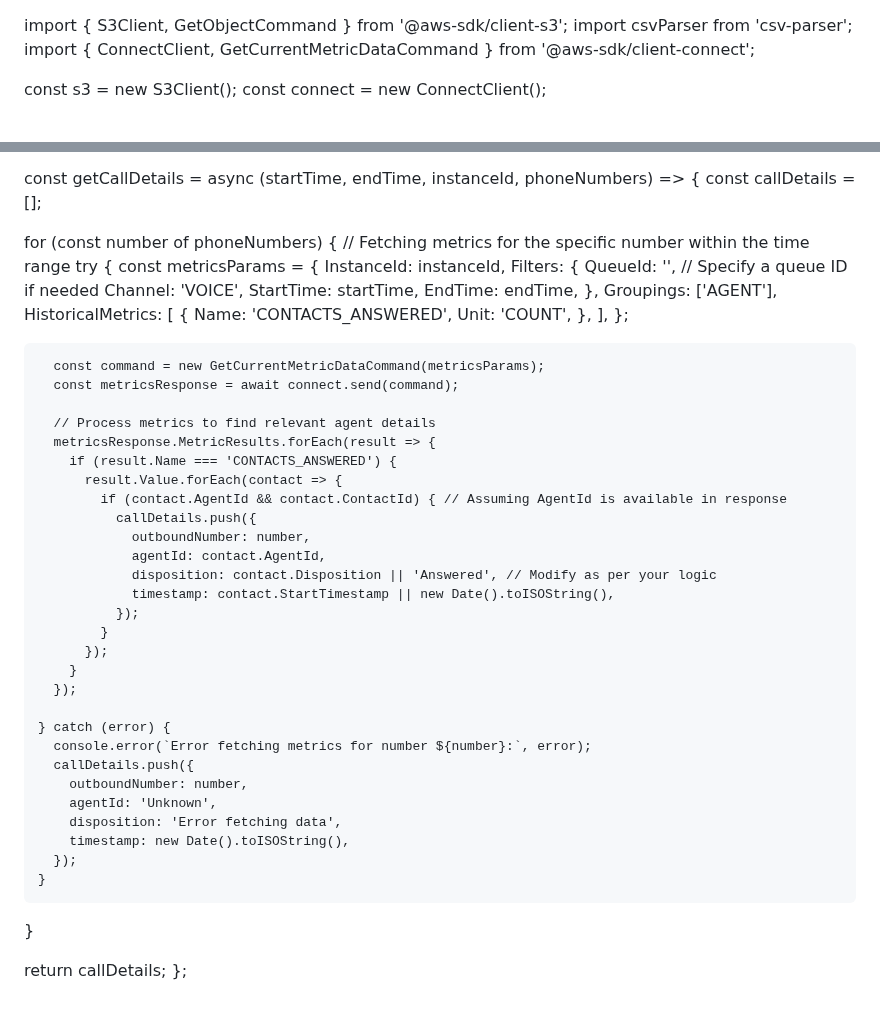
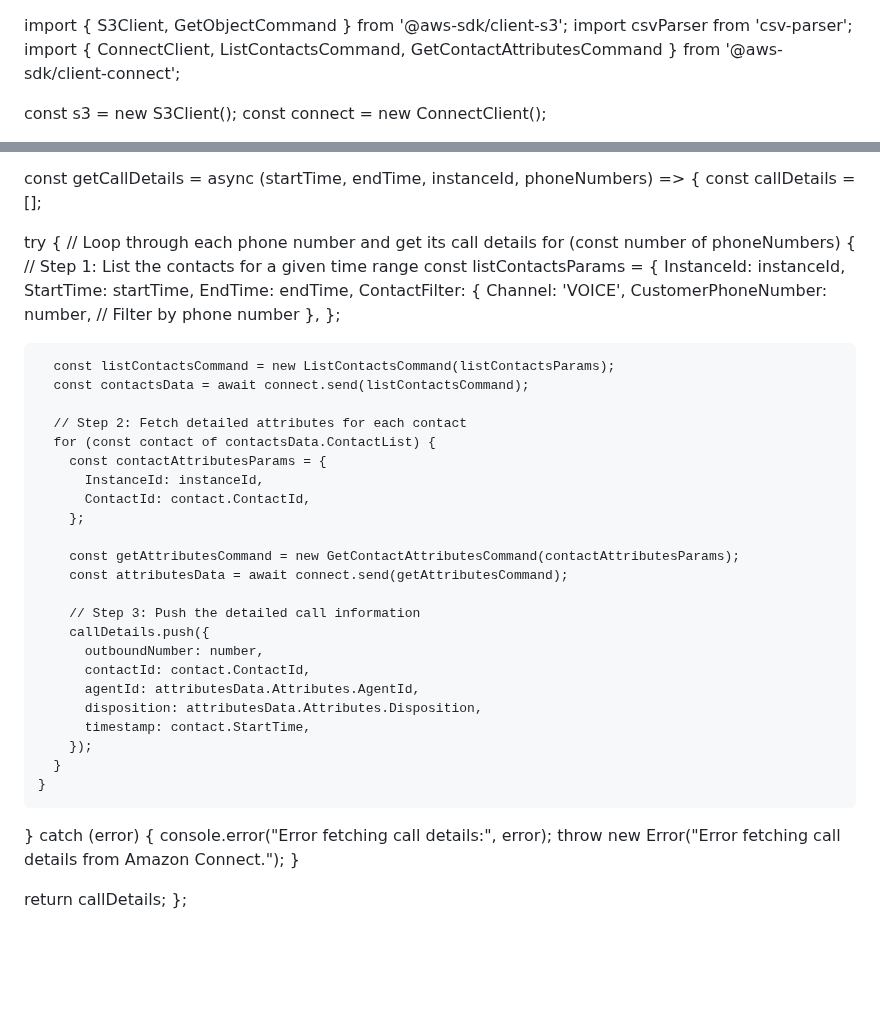
Before and after one commit to Seshtholeti/shoplane, a Markdown page: README.md, 2 parts joined by grey strips. Rendered like a GitHub page; blank space fills up the shorter version.

```diff
--- a/README.md
+++ b/README.md
@@ -1,6 +1,6 @@
 import { S3Client, GetObjectCommand } from '@aws-sdk/client-s3';
 import csvParser from 'csv-parser';
-import { ConnectClient, GetCurrentMetricDataCommand } from '@aws-sdk/client-connect';
+import { ConnectClient, ListContactsCommand, GetContactAttributesCommand } from '@aws-sdk/client-connect';
 
 const s3 = new S3Client();
 const connect = new ConnectClient();
@@ -81,54 +81,46 @@ const fetchPhoneNumbersFromCSV = async (bucketName, fileName) => {
 const getCallDetails = async (startTime, endTime, instanceId, phoneNumbers) => {
   const callDetails = [];
 
-  for (const number of phoneNumbers) {
-    // Fetching metrics for the specific number within the time range
-    try {
-      const metricsParams = {
+  try {
+    // Loop through each phone number and get its call details
+    for (const number of phoneNumbers) {
+      // Step 1: List the contacts for a given time range
+      const listContactsParams = {
         InstanceId: instanceId,
-        Filters: {
-          QueueId: '', // Specify a queue ID if needed
+        StartTime: startTime,
+        EndTime: endTime,
+        ContactFilter: {
           Channel: 'VOICE',
-          StartTime: startTime,
-          EndTime: endTime,
+          CustomerPhoneNumber: number, // Filter by phone number
         },
-        Groupings: ['AGENT'],
-        HistoricalMetrics: [
-          {
-            Name: 'CONTACTS_ANSWERED',
-            Unit: 'COUNT',
-          },
-        ],
       };
 
-      const command = new GetCurrentMetricDataCommand(metricsParams);
-      const metricsResponse = await connect.send(command);
+      const listContactsCommand = new ListContactsCommand(listContactsParams);
+      const contactsData = await connect.send(listContactsCommand);
 
-      // Process metrics to find relevant agent details
-      metricsResponse.MetricResults.forEach(result => {
-        if (result.Name === 'CONTACTS_ANSWERED') {
-          result.Value.forEach(contact => {
-            if (contact.AgentId && contact.ContactId) { // Assuming AgentId is available in response
-              callDetails.push({
-                outboundNumber: number,
-                agentId: contact.AgentId,
-                disposition: contact.Disposition || 'Answered', // Modify as per your logic
-                timestamp: contact.StartTimestamp || new Date().toISOString(),
-              });
-            }
-          });
-        }
-      });
+      // Step 2: Fetch detailed attributes for each contact
+      for (const contact of contactsData.ContactList) {
+        const contactAttributesParams = {
+          InstanceId: instanceId,
+          ContactId: contact.ContactId,
+        };
 
-    } catch (error) {
-      console.error(`Error fetching metrics for number ${number}:`, error);
-      callDetails.push({
-        outboundNumber: number,
-        agentId: 'Unknown',
-        disposition: 'Error fetching data',
-        timestamp: new Date().toISOString(),
-      });
+        const getAttributesCommand = new GetContactAttributesCommand(contactAttributesParams);
+        const attributesData = await connect.send(getAttributesCommand);
+
+        // Step 3: Push the detailed call information
+        callDetails.push({
+          outboundNumber: number,
+          contactId: contact.ContactId,
+          agentId: attributesData.Attributes.AgentId,
+          disposition: attributesData.Attributes.Disposition,
+          timestamp: contact.StartTime,
+        });
+      }
     }
+  } catch (error) {
+    console.error("Error fetching call details:", error);
+    throw new Error("Error fetching call details from Amazon Connect.");
   }
 
   return callDetails;
```
